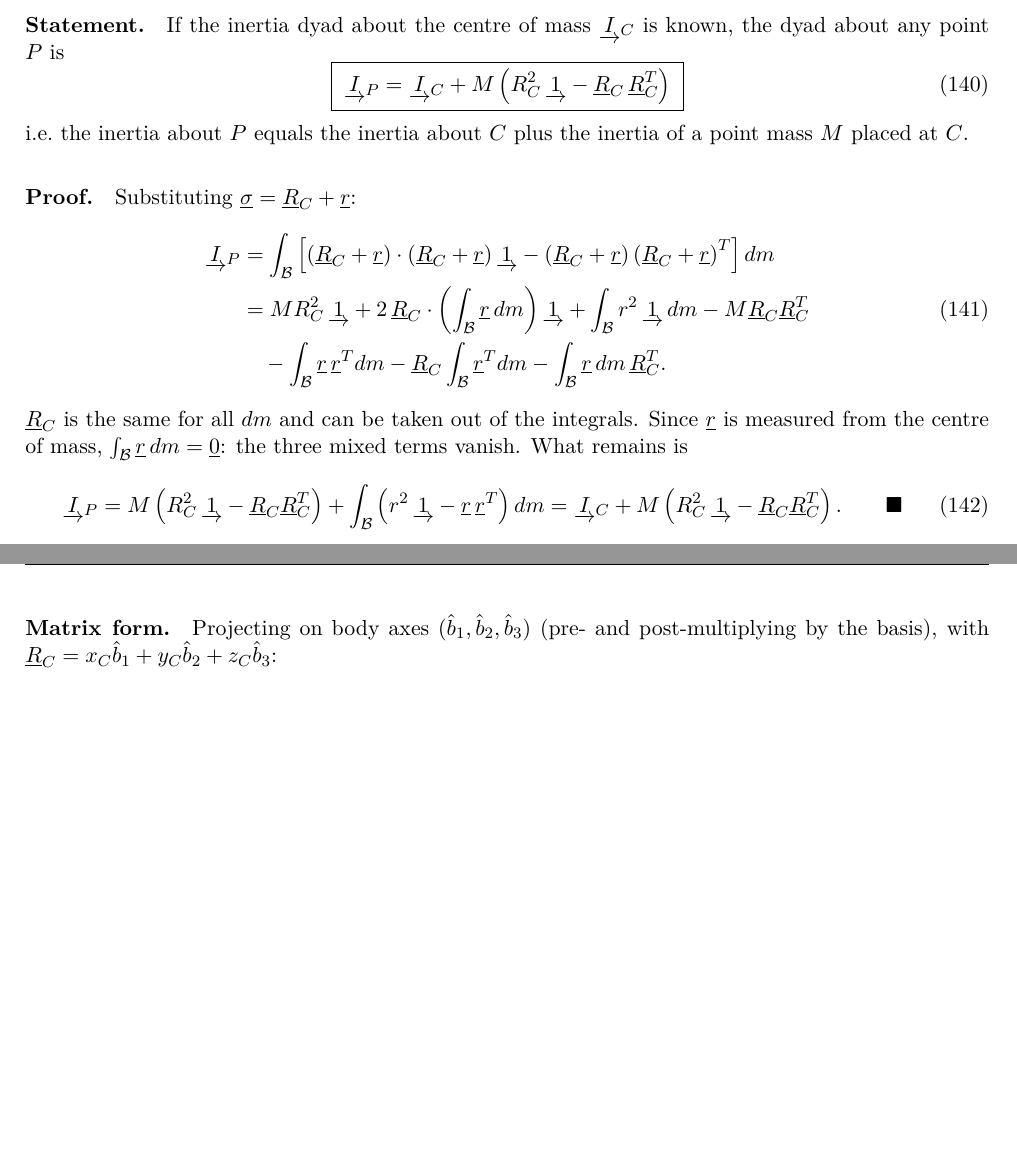
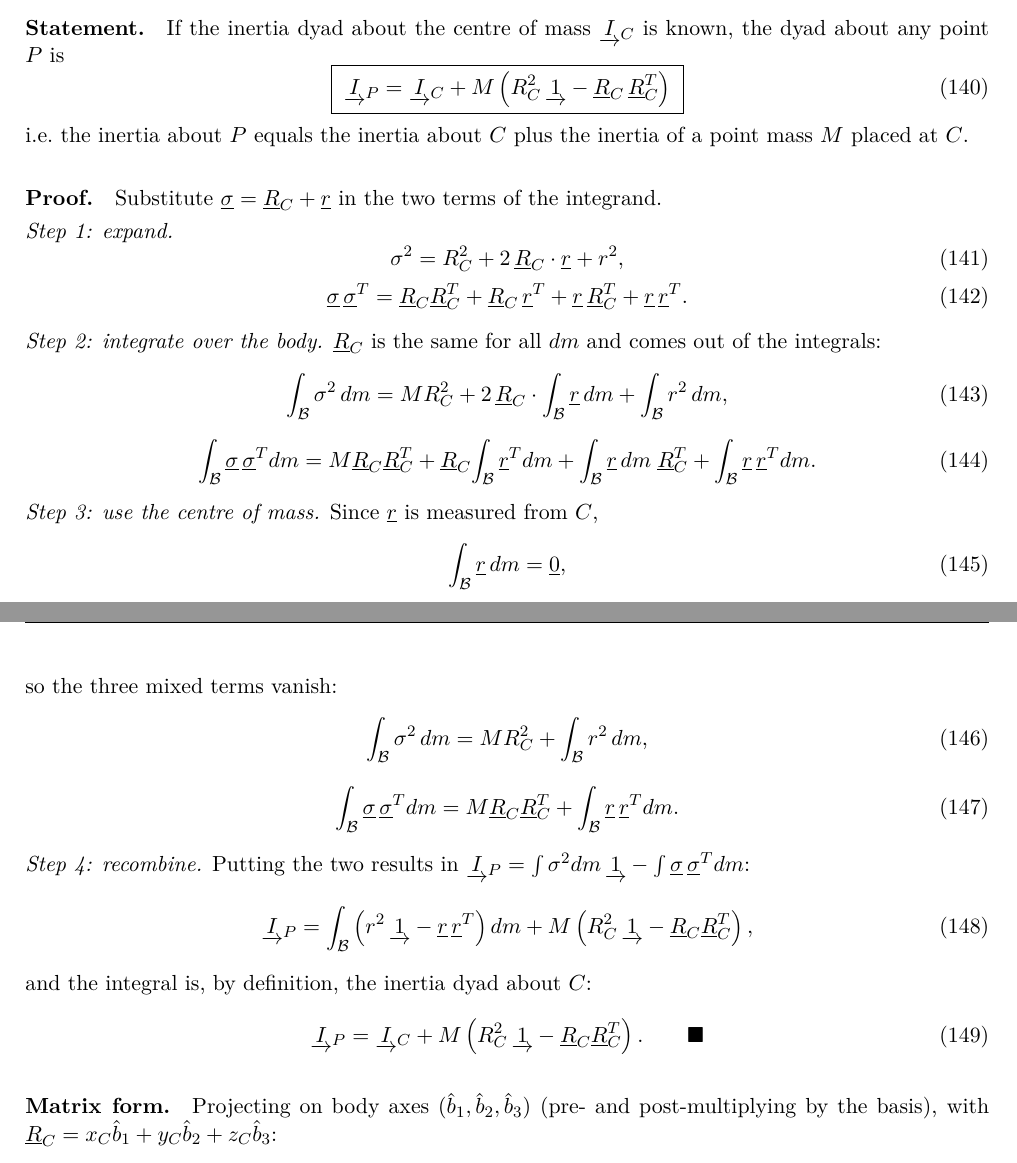
Before and after one commit to imprudent-coding/garmin-latex, a LaTeX document (latex/main.tex, which reads latex/qD.tex): two parts of pages 79 and 80 of 110, joined at a grey line, cut so that both start at the same text, the shorter picture padded with empty space. Compiled offline with pdfLaTeX.

Commit message:
D6: split the proof of the parallel axis theorem into short steps
The proof was one aligned block whose rows were wider than the watch
screen. It is now four steps with one short equation each: expand
sigma^2 and sigma sigma^T, integrate over the body, drop the mixed terms
because int r dm = 0, recombine into I_C + M(R_C^2 1 - R_C R_C^T).

Co-Authored-By: Claude Opus 5.5 <noreply@anthropic.com>
Claude-Session: https://claude.ai/code/session_01GbfwmNYd1KvMRXVDWqFVZw

```diff
--- a/latex/qD.tex
+++ b/latex/qD.tex
@@ -450,21 +450,45 @@ $\underline\sigma=\underline R_C+\underline r$.
 \end{equation}
 i.e.\ the inertia about $P$ equals the inertia about $C$ plus the inertia of a point mass $M$ placed at $C$.
 
-\paragraph{Proof.} Substituting $\underline\sigma=\underline R_C+\underline r$:
+\paragraph{Proof.} Substitute $\underline\sigma=\underline R_C+\underline r$ in the two terms of the integrand.
+
+\emph{Step 1: expand.}
 \begin{equation}
-\begin{aligned}
-\underrightarrow{I}_{P}&=\int_{\mathcal{B}}\left[\left(\underline{R}_{C}+\underline{r}\right)\cdot\left(\underline{R}_{C}+\underline{r}\right)\underrightarrow{1}-\left(\underline{R}_{C}+\underline{r}\right)\left(\underline{R}_{C}+\underline{r}\right)^T\right]dm\\
-&=MR_{C}^{2}\,\underrightarrow{1}+2\,\underline{R}_{C}\cdot\left(\int_{\mathcal{B}}\underline{r}\,dm\right)\underrightarrow{1}+\int_{\mathcal{B}}r^{2}\,\underrightarrow{1}\,dm
--M\underline{R}_{C}\underline{R}_{C}^T\\
-&\quad-\int_{\mathcal{B}}\underline{r}\,\underline{r}^T dm
--\underline{R}_{C}\int_{\mathcal{B}}\underline{r}^T dm-\int_{\mathcal{B}}\underline{r}\,dm\,\underline{R}_{C}^T .
-\end{aligned}
+\sigma^2=R_C^2+2\,\underline R_C\cdot\underline r+r^2,
 \end{equation}
-$\underline R_C$ is the same for all $dm$ and can be taken out of the integrals. Since $\underline r$ is measured from the centre of mass,
-$\int_{\mathcal B}\underline r\,dm=\underline 0$: the three mixed terms vanish. What remains is
 \begin{equation}
-\underrightarrow{I}_{P}=M\left(R_{C}^{2}\,\underrightarrow{1}-\underline{R}_{C}\underline{R}_{C}^T\right)+\int_{\mathcal{B}}\left(r^{2}\,\underrightarrow{1}-\underline{r}\,\underline{r}^T\right)dm
-=\underrightarrow{I}_{C}+M\left(R_{C}^{2}\,\underrightarrow{1}-\underline{R}_{C}\underline{R}_{C}^T\right).\qquad\blacksquare
+\underline\sigma\,\underline\sigma^T=\underline R_C\underline R_C^T+\underline R_C\,\underline r^T+\underline r\,\underline R_C^T+\underline r\,\underline r^T .
+\end{equation}
+
+\emph{Step 2: integrate over the body.} $\underline R_C$ is the same for all $dm$ and comes out of the integrals:
+\begin{equation}
+\int_{\mathcal B}\sigma^2\,dm=MR_C^2+2\,\underline R_C\cdot\int_{\mathcal B}\underline r\,dm+\int_{\mathcal B}r^2\,dm,
+\end{equation}
+\begin{equation}
+\int_{\mathcal B}\underline\sigma\,\underline\sigma^T dm=M\underline R_C\underline R_C^T+\underline R_C\!\int_{\mathcal B}\underline r^T dm
++\int_{\mathcal B}\underline r\,dm\;\underline R_C^T+\int_{\mathcal B}\underline r\,\underline r^T dm .
+\end{equation}
+
+\emph{Step 3: use the centre of mass.} Since $\underline r$ is measured from $C$,
+\begin{equation}
+\int_{\mathcal B}\underline r\,dm=\underline 0,
+\end{equation}
+so the three mixed terms vanish:
+\begin{equation}
+\int_{\mathcal B}\sigma^2\,dm=MR_C^2+\int_{\mathcal B}r^2\,dm,
+\end{equation}
+\begin{equation}
+\int_{\mathcal B}\underline\sigma\,\underline\sigma^T dm=M\underline R_C\underline R_C^T+\int_{\mathcal B}\underline r\,\underline r^T dm .
+\end{equation}
+
+\emph{Step 4: recombine.} Putting the two results in $\underrightarrow I_P=\int\sigma^2dm\,\underrightarrow1-\int\underline\sigma\,\underline\sigma^Tdm$:
+\begin{equation}
+\underrightarrow{I}_{P}=\int_{\mathcal{B}}\left(r^{2}\,\underrightarrow{1}-\underline{r}\,\underline{r}^T\right)dm
++M\left(R_{C}^{2}\,\underrightarrow{1}-\underline{R}_{C}\underline{R}_{C}^T\right),
+\end{equation}
+and the integral is, by definition, the inertia dyad about $C$:
+\begin{equation}
+\underrightarrow{I}_{P}=\underrightarrow{I}_{C}+M\left(R_{C}^{2}\,\underrightarrow{1}-\underline{R}_{C}\underline{R}_{C}^T\right).\qquad\blacksquare
 \end{equation}
 
 \paragraph{Matrix form.} Projecting on body axes $(\hat b_1,\hat b_2,\hat b_3)$ (pre- and post-multiplying by the basis), with
```
